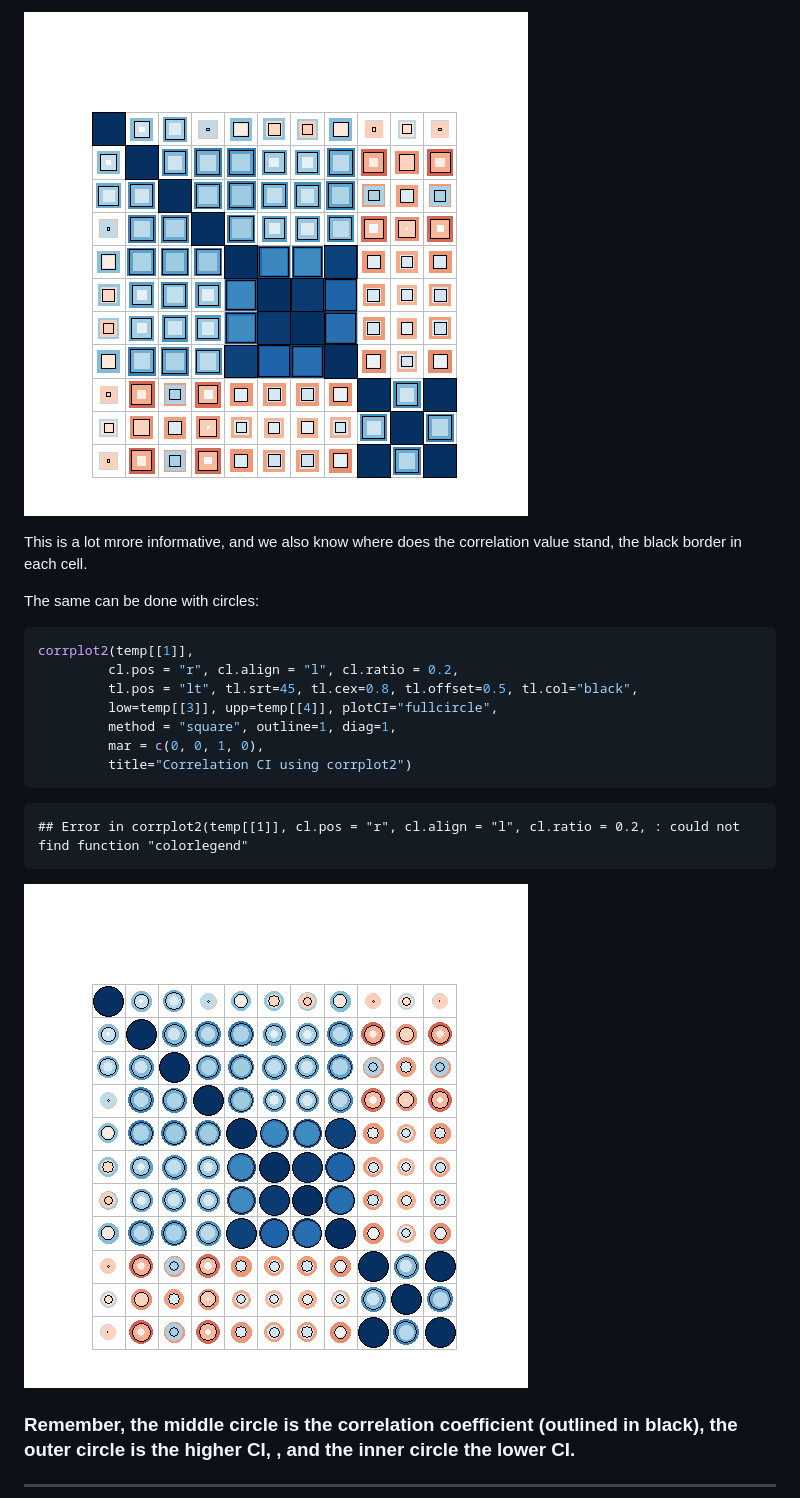
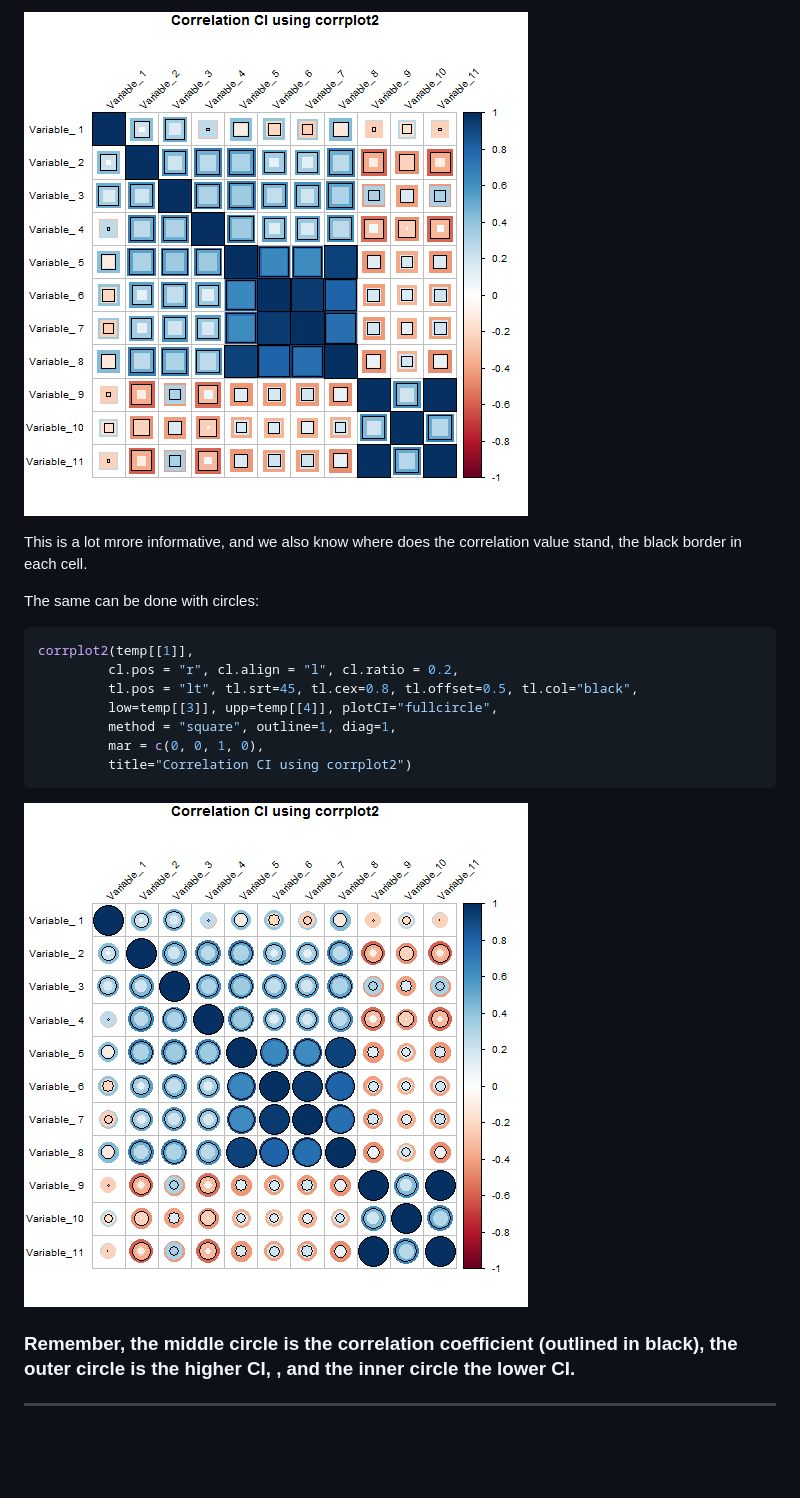
Before and after one commit to dorianps/corrplot2, a Markdown page: MarkdownDocument.md, the part around the change printed below. Rendered like a GitHub page; pictures changed too: figure/unnamed-chunk-5-1.png, figure/unnamed-chunk-6-1.png; blank space fills up the shorter version.

Commit message:
update documentation

````diff
--- a/MarkdownDocument.md
+++ b/MarkdownDocument.md
@@ -126,10 +118,6 @@ corrplot2(temp[[1]],
          method = "square", outline=1, diag=1,
          mar = c(0, 0, 1, 0),
          title="Correlation CI using corrplot2")
-```
-
-```
-## Error in corrplot2(temp[[1]], cl.pos = "r", cl.align = "l", cl.ratio = 0.2, : could not find function "colorlegend"
 ```
 
 ![plot of chunk unnamed-chunk-6](figure/unnamed-chunk-6-1.png)
````
Also changed, not shown: other parts of MarkdownDocument.md (+2 -10 lines), 1 other file.
